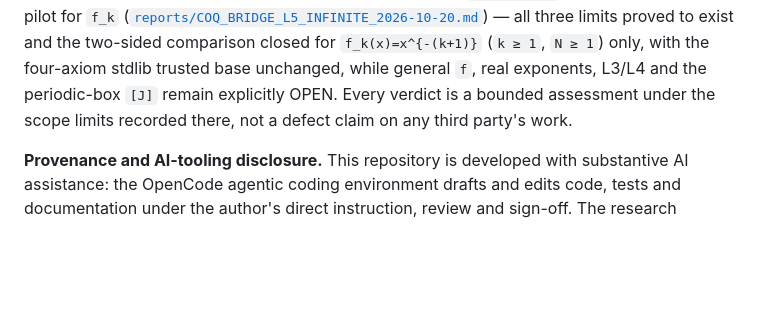
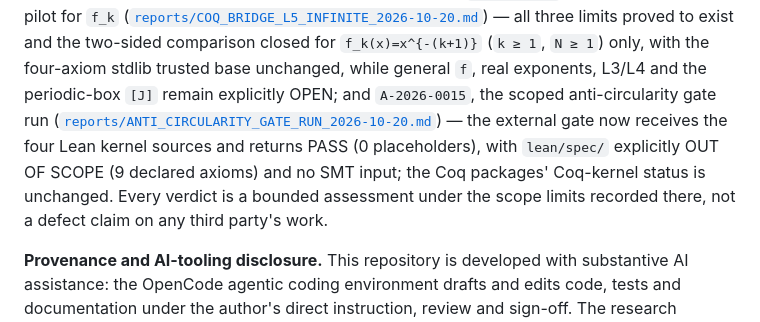
Before and after one commit to aidilamrym-ops/T-hat-N, a Markdown page: README.md, the part around the change. GitHub-like rendering; blank space fills up the shorter version.

Commit message:
A-2026-0015: registry, HANDOFF 2.0ag, README pointer

```diff
--- a/README.md
+++ b/README.md
@@ -128,8 +128,13 @@ and existence of the limits left to Paket 9; and
 — all three limits proved to exist and the two-sided comparison closed for
 `f_k(x)=x^{-(k+1)}` (`k ≥ 1`, `N ≥ 1`) only, with the four-axiom stdlib
 trusted base unchanged, while general `f`, real exponents, L3/L4 and the
-periodic-box `[J]` remain explicitly OPEN. Every
-verdict is a bounded assessment under the scope limits recorded there, not a
+periodic-box `[J]` remain explicitly OPEN; and
+`A-2026-0015`, the scoped anti-circularity gate run
+([`reports/ANTI_CIRCULARITY_GATE_RUN_2026-10-20.md`](reports/ANTI_CIRCULARITY_GATE_RUN_2026-10-20.md))
+— the external gate now receives the four Lean kernel sources and returns
+PASS (0 placeholders), with `lean/spec/` explicitly OUT OF SCOPE (9 declared
+axioms) and no SMT input; the Coq packages' Coq-kernel status is unchanged.
+Every verdict is a bounded assessment under the scope limits recorded there, not a
 defect claim on any third party's work.
 
 **Provenance and AI-tooling disclosure.** This repository is developed with
```
Also changed, not shown: reports/FENCE_REGISTRY.md (+53 -1 lines), reports/HANDOFF.md (+31 -0 lines).
